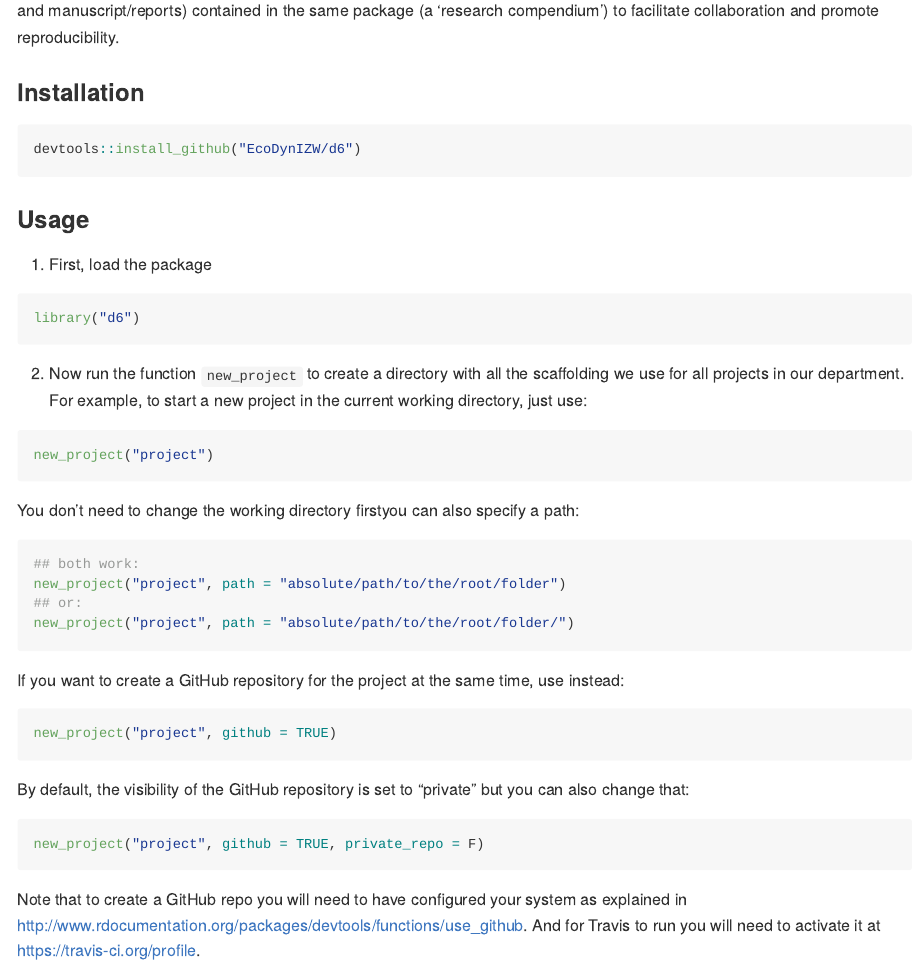
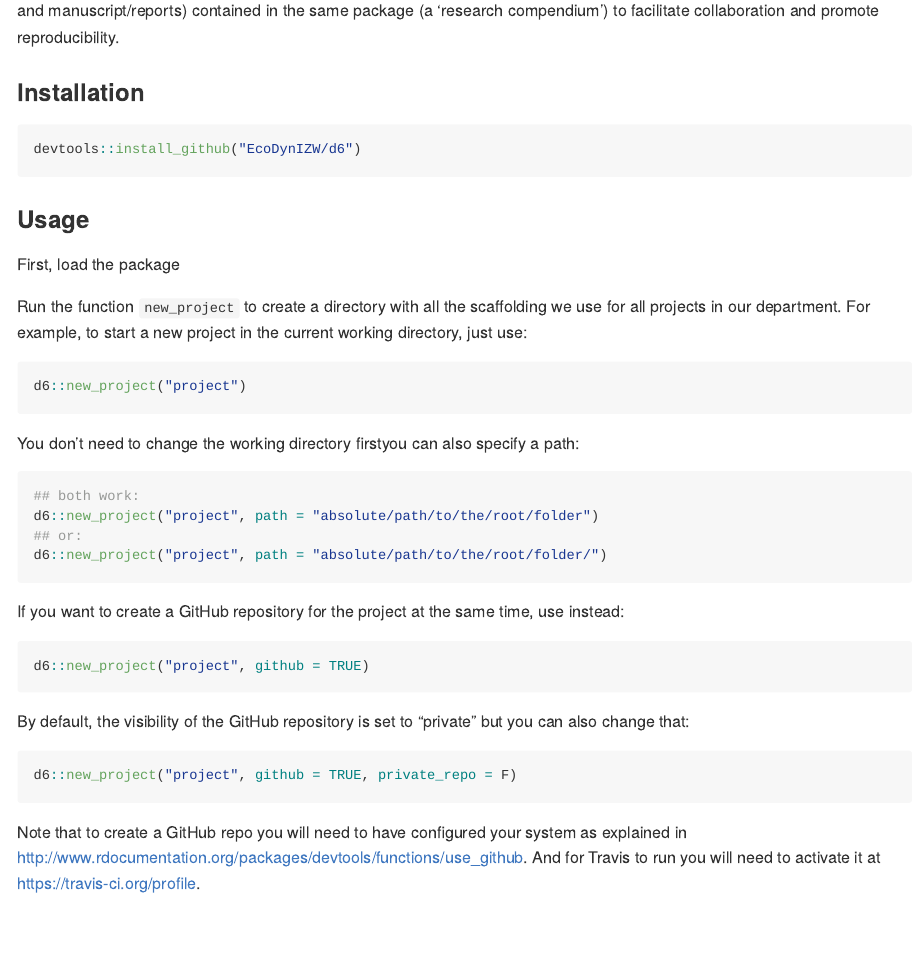
Before and after one commit to EcoDynIZW/d6, an R Markdown document (README.Rmd): the page in a window 1100 px wide, from 180 px down. Rendered offline with R 4.5, knitr and Pandoc, with nearby package versions.

Commit message:
:pencil: update readme

````diff
--- a/README.Rmd
+++ b/README.Rmd
@@ -18,37 +18,33 @@ devtools::install_github("EcoDynIZW/d6")
 
 ### Usage
 
-1. First, load the package
+First, load the package
+
+Run the function `new_project` to create a directory with all the scaffolding we use for all projects in our department. For example, to start a new project in the current working directory, just use:
 
 ```{r eval=FALSE}
-library("d6")
-```
-
-2. Now run the function `new_project` to create a directory with all the scaffolding we use for all projects in our department. For example, to start a new project in the current working directory, just use:
-
-```{r eval=FALSE}
-new_project("project")
+d6::new_project("project")
 ```
 
 You don't need to change the working directory firstyou can also specify a path:
 
 ```{r eval=FALSE}
 ## both work:
-new_project("project", path = "absolute/path/to/the/root/folder")
+d6::new_project("project", path = "absolute/path/to/the/root/folder")
 ## or:
-new_project("project", path = "absolute/path/to/the/root/folder/")
+d6::new_project("project", path = "absolute/path/to/the/root/folder/")
 ```
 
 If you want to create a GitHub repository for the project at the same time, use instead:
 
 ```{r eval=FALSE}
-new_project("project", github = TRUE)
+d6::new_project("project", github = TRUE)
 ```
 
 By default, the visibility of the GitHub repository is set to "private" but you can also change that:
 
 ```{r eval=FALSE}
-new_project("project", github = TRUE, private_repo = F)
+d6::new_project("project", github = TRUE, private_repo = F)
 ```
 
 Note that to create a GitHub repo you will need to have configured your system as explained in http://www.rdocumentation.org/packages/devtools/functions/use_github. And for Travis to run you will need to activate it at https://travis-ci.org/profile.
````
Also changed, not shown: README.md.
